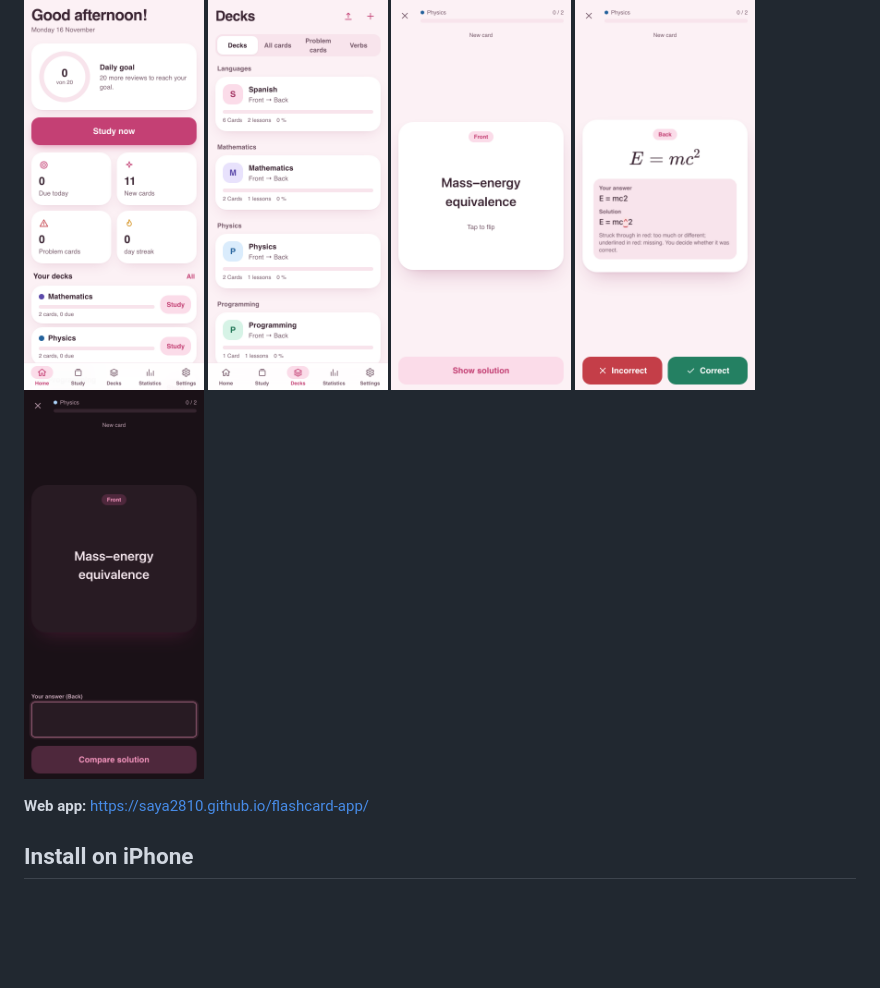
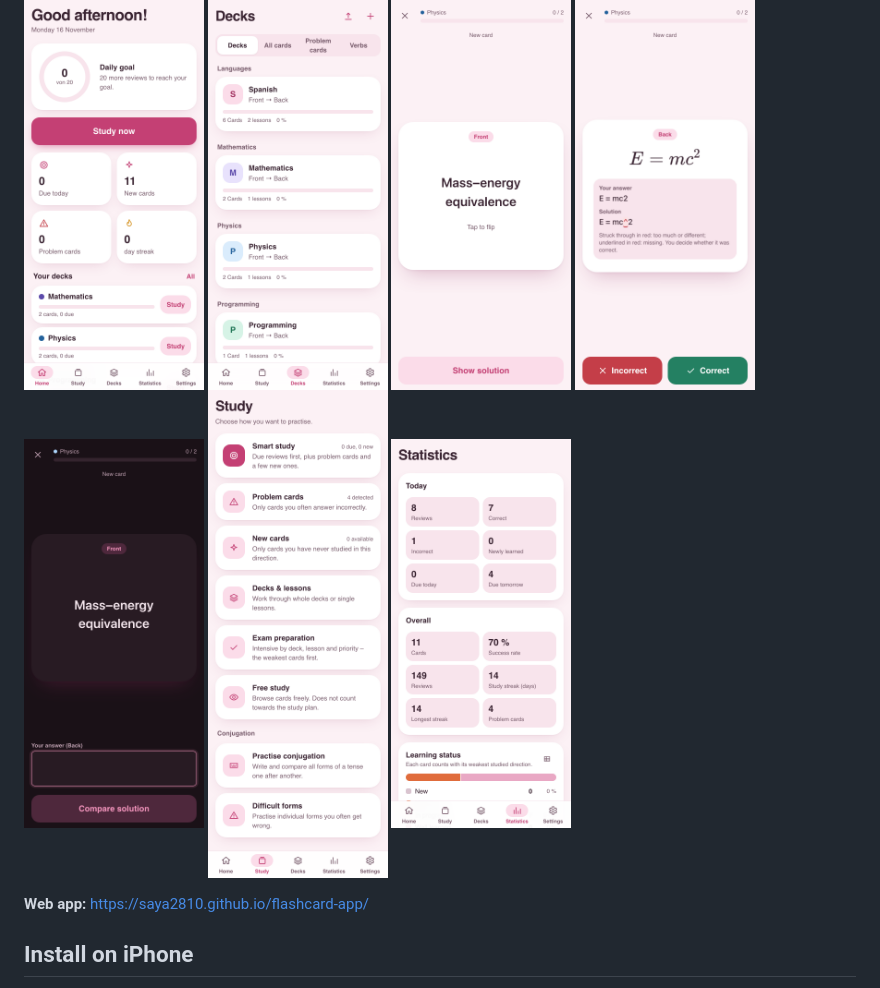
Before and after one commit to Saya2810/flashcard-app, a Markdown page: README.md, the part around the change. GitHub-like rendering; pictures changed too: docs/screenshots/modes.png (added), docs/screenshots/stats.png (added); blank space fills up the shorter version.

Commit message:
More screens
Co-Authored-By: Claude Haiku 5.5 <noreply@anthropic.com>

```diff
--- a/README.md
+++ b/README.md
@@ -10,6 +10,8 @@ Use it for vocabulary, formulas, definitions, code or anything else you want to
   <img src="docs/screenshots/card.png" width="180" alt="Card">
   <img src="docs/screenshots/typed-answer.png" width="180" alt="Typed answer">
   <img src="docs/screenshots/dark.png" width="180" alt="Dark mode">
+  <img src="docs/screenshots/modes.png" width="180" alt="All study modes">
+  <img src="docs/screenshots/stats.png" width="180" alt="Statistics">
 </p>
 
 **Web app:** https://saya2810.github.io/flashcard-app/
```
Also changed, not shown: docs/screenshots/stats-full.png (added).
